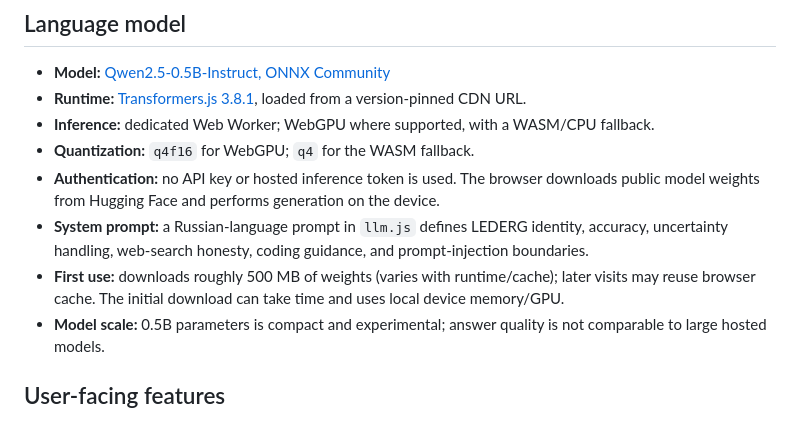
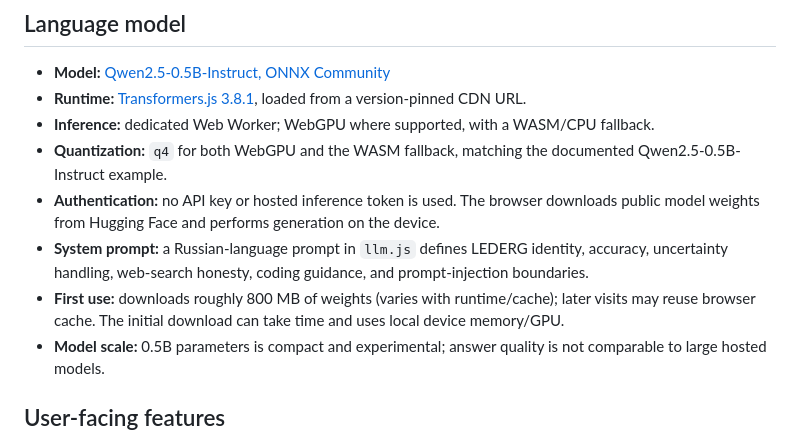
Before and after one commit to LEDERG777-TEXNARIC/LEDERG_NEIRO, a Markdown page: README.md, the part around the change. Drawn GitHub-style.

Commit message:
docs: document q4 runtime configuration

```diff
--- a/README.md
+++ b/README.md
@@ -7,10 +7,10 @@ A minimal chat-first LEDERG AI experiment published on GitHub Pages. Text answer
 - **Model:** [Qwen2.5-0.5B-Instruct, ONNX Community](https://huggingface.co/onnx-community/Qwen2.5-0.5B-Instruct)
 - **Runtime:** [Transformers.js 3.8.1](https://huggingface.co/docs/transformers.js/en/pipelines), loaded from a version-pinned CDN URL.
 - **Inference:** dedicated Web Worker; WebGPU where supported, with a WASM/CPU fallback.
-- **Quantization:** `q4f16` for WebGPU; `q4` for the WASM fallback.
+- **Quantization:** `q4` for both WebGPU and the WASM fallback, matching the documented Qwen2.5-0.5B-Instruct example.
 - **Authentication:** no API key or hosted inference token is used. The browser downloads public model weights from Hugging Face and performs generation on the device.
 - **System prompt:** a Russian-language prompt in `llm.js` defines LEDERG identity, accuracy, uncertainty handling, web-search honesty, coding guidance, and prompt-injection boundaries.
-- **First use:** downloads roughly 500 MB of weights (varies with runtime/cache); later visits may reuse browser cache. The initial download can take time and uses local device memory/GPU.
+- **First use:** downloads roughly 800 MB of weights (varies with runtime/cache); later visits may reuse browser cache. The initial download can take time and uses local device memory/GPU.
 - **Model scale:** 0.5B parameters is compact and experimental; answer quality is not comparable to large hosted models.
 
 ## User-facing features
```
